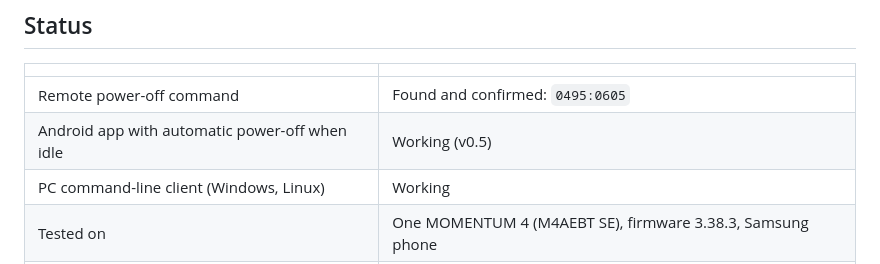
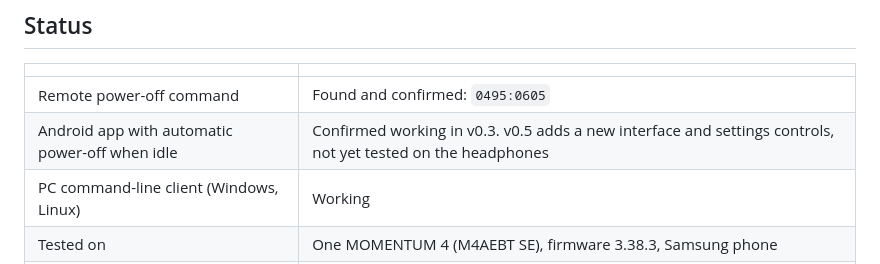
Before and after one commit to rayane1817/momentum4-auto-off, a Markdown page: README.md, the part around the change. GitHub-like rendering.

Commit message:
README: state that v0.5 is not yet tested on the headphones
Co-Authored-By: Claude Opus 5.5 <noreply@anthropic.com>
Claude-Session: https://claude.ai/code/session_017jQgc5YnnVfVnhjAk5142F

```diff
--- a/README.md
+++ b/README.md
@@ -11,7 +11,7 @@ Unofficial community project. Not affiliated with or endorsed by Sennheiser or S
 | | |
 |---|---|
 | Remote power-off command | Found and confirmed: `0495:0605` |
-| Android app with automatic power-off when idle | Working (v0.5) |
+| Android app with automatic power-off when idle | Confirmed working in v0.3. v0.5 adds a new interface and settings controls, not yet tested on the headphones |
 | PC command-line client (Windows, Linux) | Working |
 | Tested on | One MOMENTUM 4 (M4AEBT SE), firmware 3.38.3, Samsung phone |
 | Other firmware versions or models | Unknown, reports welcome |
```
